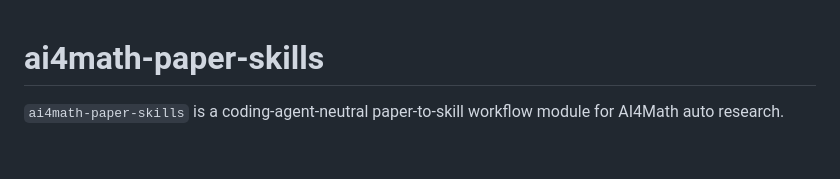
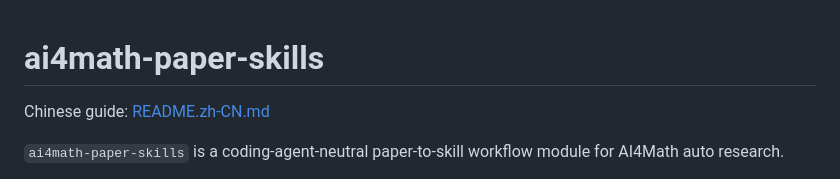
Before and after one commit to VeryMath/AI4Math-Paper-Reading, a Markdown page: README.md, the part around the change. Drawn GitHub-style; blank space fills up the shorter version.

Commit message:
Add Chinese README link

```diff
--- a/README.md
+++ b/README.md
@@ -1,4 +1,6 @@
 # ai4math-paper-skills
+
+Chinese guide: [README.zh-CN.md](README.zh-CN.md)
 
 `ai4math-paper-skills` is a coding-agent-neutral paper-to-skill workflow module for AI4Math auto research.
 
```
